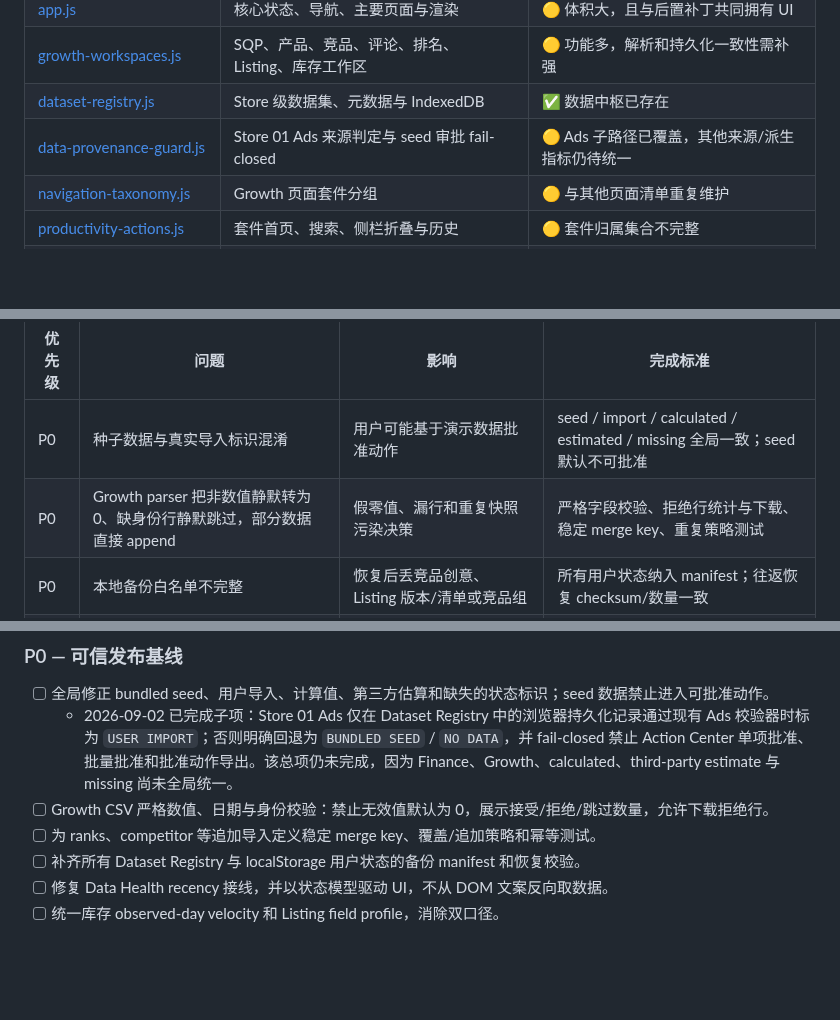
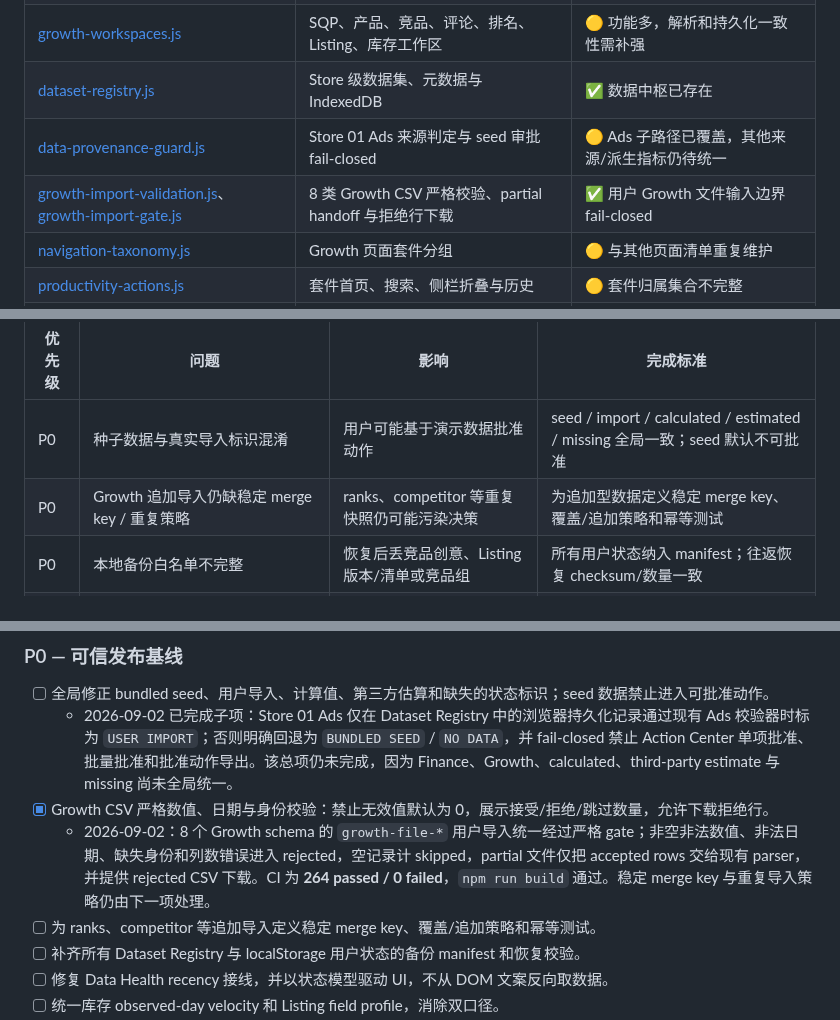
Before and after one commit to mrtanshiyue/amazon-keyword-intelligence, a Markdown page: README.md, 3 parts joined by grey strips. Rendered like a GitHub page; blank space fills up the shorter version.

Commit message:
docs: mark strict Growth CSV validation complete

```diff
--- a/README.md
+++ b/README.md
@@ -74,6 +74,7 @@ KeywordOS 的差异化不是复制 Helium 10 或卖家精灵的外部数据库
 | [growth-workspaces.js](./growth-workspaces.js) | SQP、产品、竞品、评论、排名、Listing、库存工作区 | 🟡 功能多，解析和持久化一致性需补强 |
 | [dataset-registry.js](./dataset-registry.js) | Store 级数据集、元数据与 IndexedDB | ✅ 数据中枢已存在 |
 | [data-provenance-guard.js](./data-provenance-guard.js) | Store 01 Ads 来源判定与 seed 审批 fail-closed | 🟡 Ads 子路径已覆盖，其他来源/派生指标仍待统一 |
+| [growth-import-validation.js](./growth-import-validation.js)、[growth-import-gate.js](./growth-import-gate.js) | 8 类 Growth CSV 严格校验、partial handoff 与拒绝行下载 | ✅ 用户 Growth 文件输入边界 fail-closed |
 | [navigation-taxonomy.js](./navigation-taxonomy.js) | Growth 页面套件分组 | 🟡 与其他页面清单重复维护 |
 | [productivity-actions.js](./productivity-actions.js) | 套件首页、搜索、侧栏折叠与历史 | 🟡 套件归属集合不完整 |
 | [workflow-canonicalization.js](./workflow-canonicalization.js) | Tracker / Listing 旧路由兼容 | 🟡 路由已兼容，可见入口仍有重复 |
@@ -160,7 +162,7 @@ KeywordOS 的差异化不是复制 Helium 10 或卖家精灵的外部数据库
 | 优先级 | 问题 | 影响 | 完成标准 |
 |---|---|---|---|
 | P0 | 种子数据与真实导入标识混淆 | 用户可能基于演示数据批准动作 | seed / import / calculated / estimated / missing 全局一致；seed 默认不可批准 |
-| P0 | Growth parser 把非数值静默转为 0、缺身份行静默跳过，部分数据直接 append | 假零值、漏行和重复快照污染决策 | 严格字段校验、拒绝行统计与下载、稳定 merge key、重复策略测试 |
+| P0 | Growth 追加导入仍缺稳定 merge key / 重复策略 | ranks、competitor 等重复快照仍可能污染决策 | 为追加型数据定义稳定 merge key、覆盖/追加策略和幂等测试 |
 | P0 | 本地备份白名单不完整 | 恢复后丢竞品创意、Listing 版本/清单或竞品组 | 所有用户状态纳入 manifest；往返恢复 checksum/数量一致 |
 | P0 | dist 与源码漂移 | 发布物可能缺少竞品、Agent、evidence 和 suite 模块 | source/dist 资产清单一致，CI 对源入口和产物做闭包校验 |
 | P0 | Data Health recency DOM 接线与实际标签/节点不一致 | 页面显示 date unavailable | 使用数据模型而非抓取文案；DOM 集成测试覆盖 Ads/Finance 日期 |
@@ -279,7 +281,8 @@ UI 统一规则：
 
 - [ ] 全局修正 bundled seed、用户导入、计算值、第三方估算和缺失的状态标识；seed 数据禁止进入可批准动作。
   - 2026-09-02 已完成子项：Store 01 Ads 仅在 Dataset Registry 中的浏览器持久化记录通过现有 Ads 校验器时标为 `USER IMPORT`；否则明确回退为 `BUNDLED SEED` / `NO DATA`，并 fail-closed 禁止 Action Center 单项批准、批量批准和批准动作导出。该总项仍未完成，因为 Finance、Growth、calculated、third-party estimate 与 missing 尚未全局统一。
-- [ ] Growth CSV 严格数值、日期与身份校验：禁止无效值默认为 0，展示接受/拒绝/跳过数量，允许下载拒绝行。
+- [x] Growth CSV 严格数值、日期与身份校验：禁止无效值默认为 0，展示接受/拒绝/跳过数量，允许下载拒绝行。
+  - 2026-09-02：8 个 Growth schema 的 `growth-file-*` 用户导入统一经过严格 gate；非空非法数值、非法日期、缺失身份和列数错误进入 rejected，空记录计 skipped，partial 文件仅把 accepted rows 交给现有 parser，并提供 rejected CSV 下载。CI 为 **264 passed / 0 failed**，`npm run build` 通过。稳定 merge key 与重复导入策略仍由下一项处理。
 - [ ] 为 ranks、competitor 等追加导入定义稳定 merge key、覆盖/追加策略和幂等测试。
 - [ ] 补齐所有 Dataset Registry 与 localStorage 用户状态的备份 manifest 和恢复校验。
 - [ ] 修复 Data Health recency 接线，并以状态模型驱动 UI，不从 DOM 文案反向取数据。
```
Also changed, not shown: other parts of README.md (+1 -0 lines).
